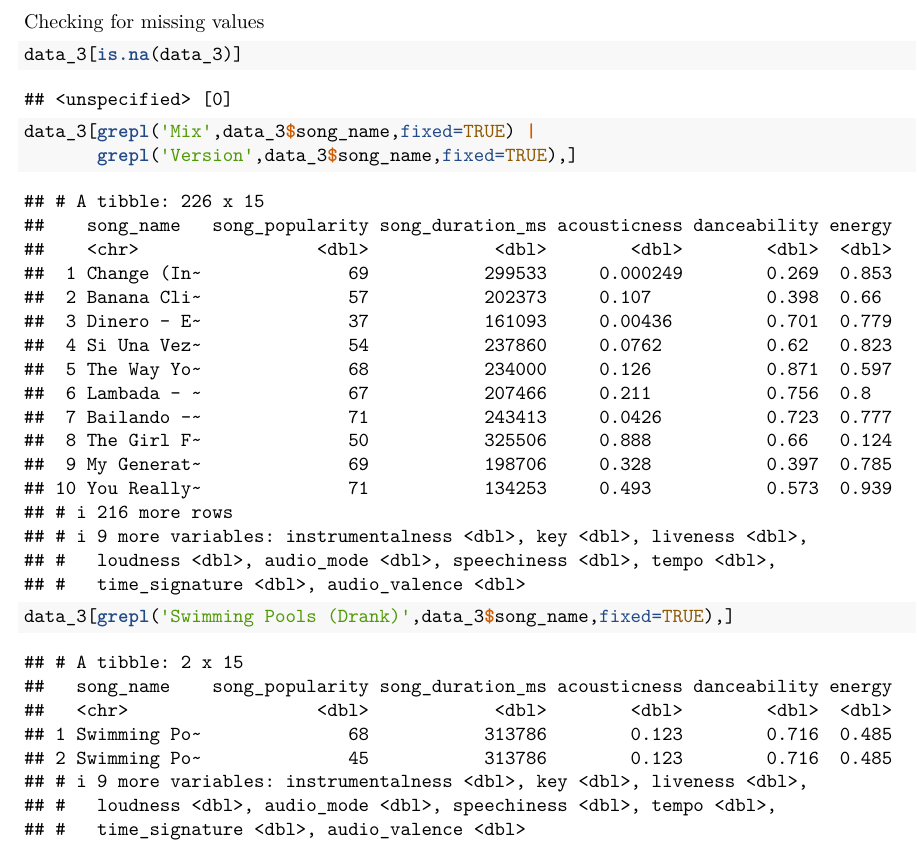
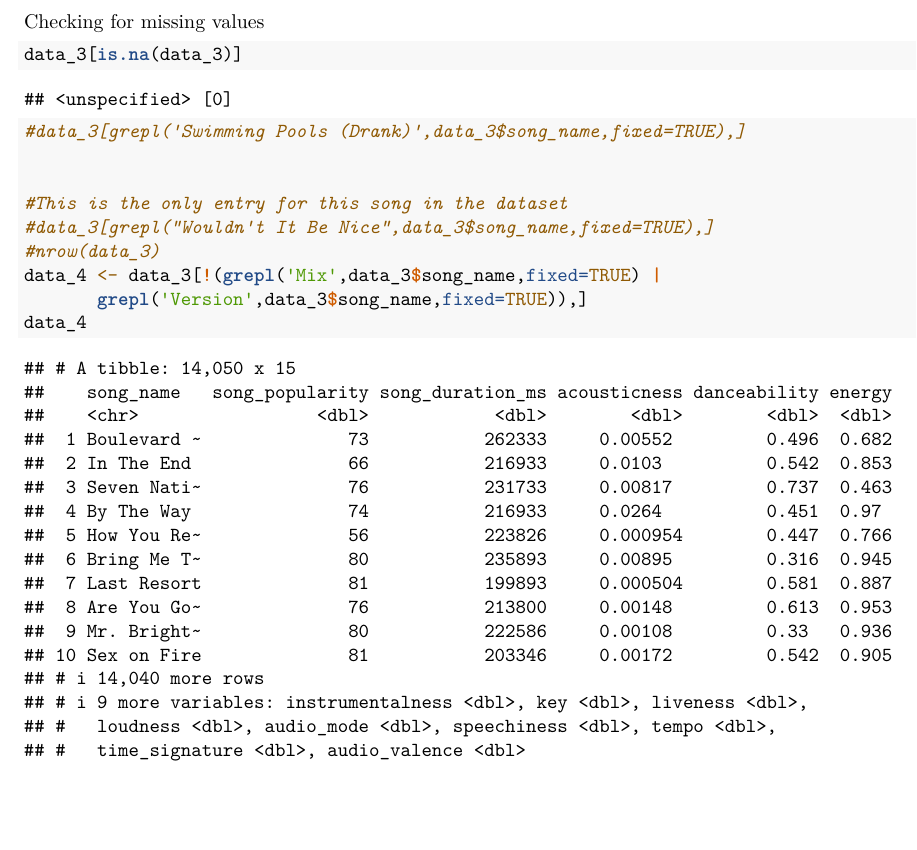
Before and after one commit to KristianAbad/PSTAT-131-Final-Project, an R Markdown document (PSTAT 131 Final Project.Rmd): part of page 4 of 4, cut so that both start at the same text, the shorter picture padded with empty space. Rendered offline with R 4.5, knitr and Pandoc, then LaTeX, with nearby package versions.

Commit message:
Mix/version code added

````diff
--- a/PSTAT 131 Final Project.Rmd
+++ b/PSTAT 131 Final Project.Rmd
@@ -72,9 +72,13 @@ Checking for missing values
 data_3[is.na(data_3)]
 ```
 ```{r}
-data_3[grepl('Mix',data_3$song_name,fixed=TRUE) |
-       grepl('Version',data_3$song_name,fixed=TRUE),]
+#data_3[grepl('Swimming Pools (Drank)',data_3$song_name,fixed=TRUE),]
+
+
+#This is the only entry for this song in the dataset
+#data_3[grepl("Wouldn't It Be Nice",data_3$song_name,fixed=TRUE),]
+#nrow(data_3)
+data_4 <- data_3[!(grepl('Mix',data_3$song_name,fixed=TRUE) |
+       grepl('Version',data_3$song_name,fixed=TRUE)),]
+data_4
 ```
-```{r}
-data_3[grepl('Swimming Pools (Drank)',data_3$song_name,fixed=TRUE),]
-```
````
Also changed, not shown: PSTAT-131-Final-Project.pdf.
